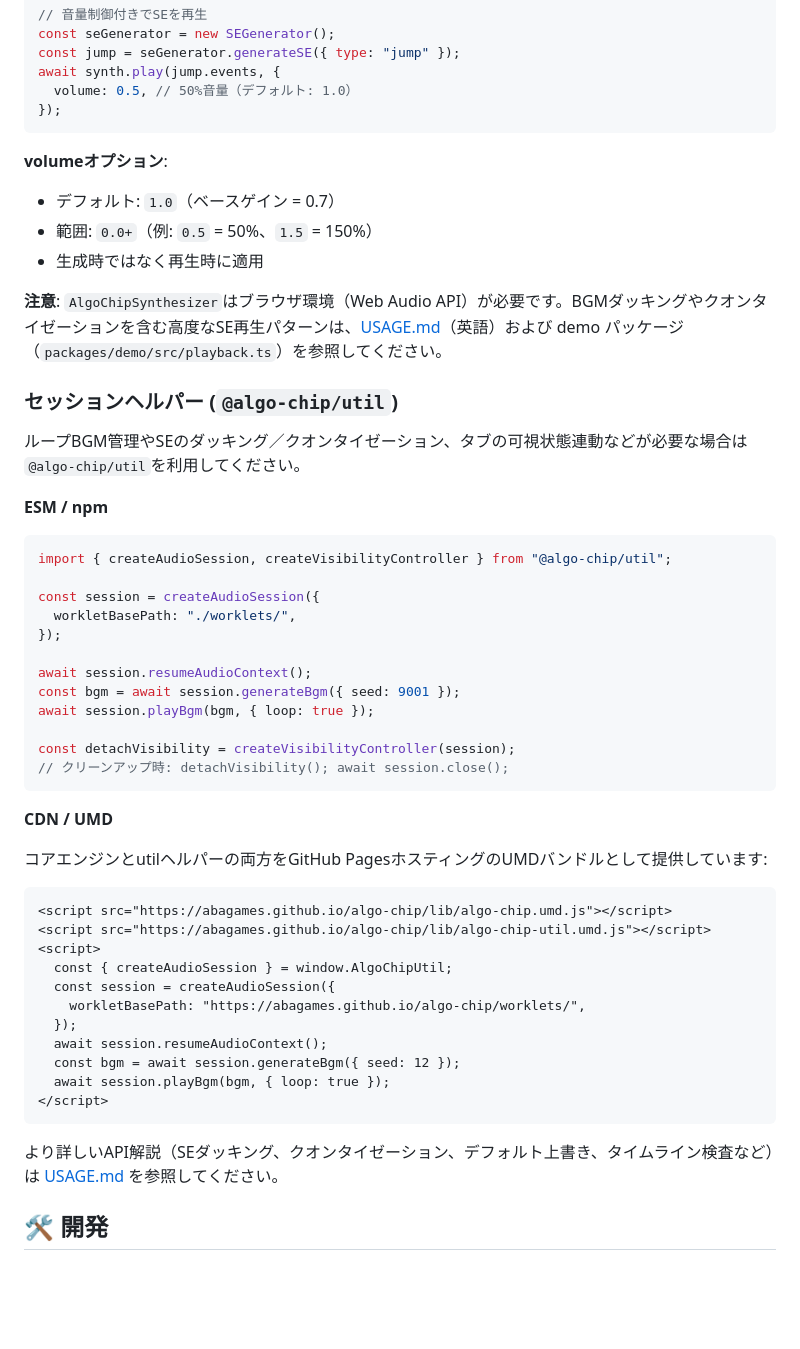
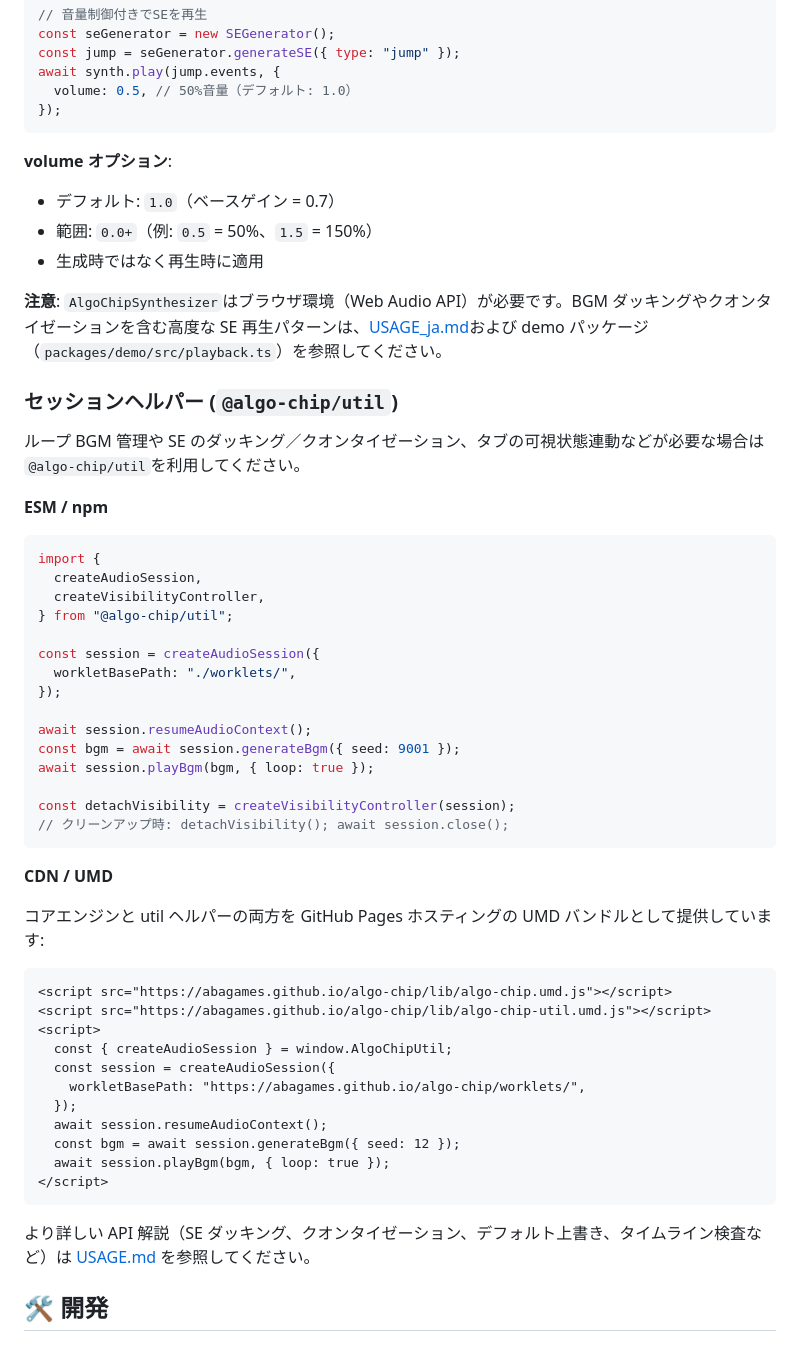
Before and after one commit to abagames/algo-chip, a Markdown page: README_ja.md, the part around the change printed below. Rendered like a GitHub page; blank space fills up the shorter version.

Commit message:
Update Japanese README

````diff
--- a/README_ja.md
+++ b/README_ja.md
@@ -128,22 +131,25 @@ await synth.play(jump.events, {
 });
 ```
 
-**volumeオプション**:
+**volume オプション**:
 
 - デフォルト: `1.0`（ベースゲイン = 0.7）
 - 範囲: `0.0+`（例: `0.5` = 50%、`1.5` = 150%）
 - 生成時ではなく再生時に適用
 
-**注意**: `AlgoChipSynthesizer`はブラウザ環境（Web Audio API）が必要です。BGMダッキングやクオンタイゼーションを含む高度なSE再生パターンは、[USAGE.md](./USAGE.md)（英語）および demo パッケージ（`packages/demo/src/playback.ts`）を参照してください。
+**注意**: `AlgoChipSynthesizer`はブラウザ環境（Web Audio API）が必要です。BGM ダッキングやクオンタイゼーションを含む高度な SE 再生パターンは、[USAGE_ja.md](./USAGE_ja.md)および demo パッケージ（`packages/demo/src/playback.ts`）を参照してください。
 
 ### セッションヘルパー (`@algo-chip/util`)
 
-ループBGM管理やSEのダッキング／クオンタイゼーション、タブの可視状態連動などが必要な場合は`@algo-chip/util`を利用してください。
+ループ BGM 管理や SE のダッキング／クオンタイゼーション、タブの可視状態連動などが必要な場合は`@algo-chip/util`を利用してください。
 
 **ESM / npm**
 
 ```typescript
-import { createAudioSession, createVisibilityController } from "@algo-chip/util";
+import {
+  createAudioSession,
+  createVisibilityController,
+} from "@algo-chip/util";
 
 const session = createAudioSession({
   workletBasePath: "./worklets/",
@@ -159,7 +165,7 @@ const detachVisibility = createVisibilityController(session);
 
 **CDN / UMD**
 
-コアエンジンとutilヘルパーの両方をGitHub PagesホスティングのUMDバンドルとして提供しています:
+コアエンジンと util ヘルパーの両方を GitHub Pages ホスティングの UMD バンドルとして提供しています:
 
 ```html
 <script src="https://abagames.github.io/algo-chip/lib/algo-chip.umd.js"></script>
@@ -175,7 +181,7 @@ const detachVisibility = createVisibilityController(session);
 </script>
 ```
 
-より詳しいAPI解説（SEダッキング、クオンタイゼーション、デフォルト上書き、タイムライン検査など）は [USAGE.md](./USAGE.md) を参照してください。
+より詳しい API 解説（SE ダッキング、クオンタイゼーション、デフォルト上書き、タイムライン検査など）は [USAGE.md](./USAGE.md) を参照してください。
 
 ## 🛠️ 開発
 
````
Also changed, not shown: other parts of README_ja.md (+19 -16 lines).
